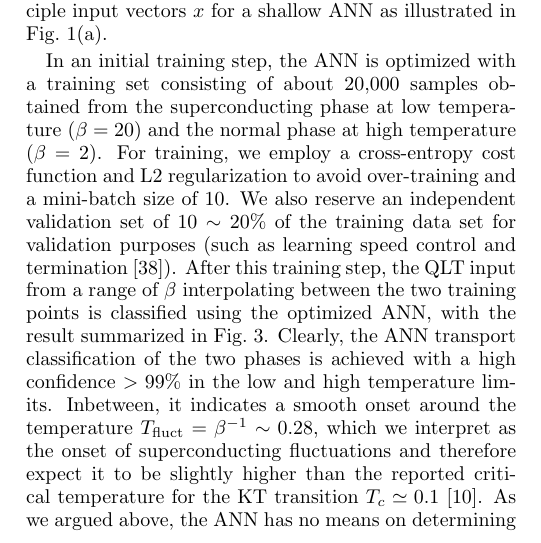
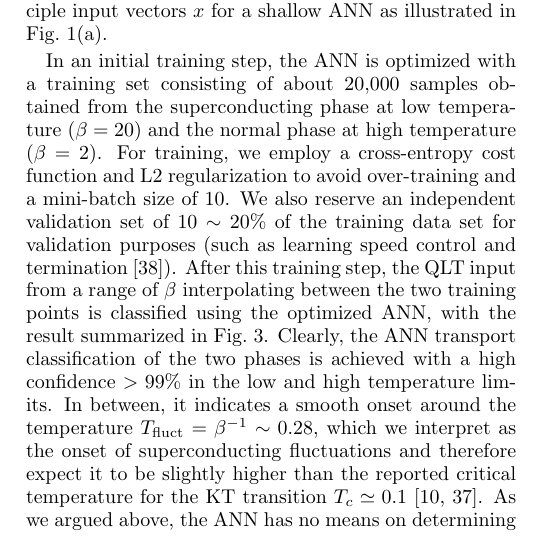
Before and after one commit to KimGroup/ML-SC, a LaTeX paper (main.tex): part of one column of page 3 of 7, cut so that both start at the same text. Compiled offline with pdfLaTeX.

Commit message:
Updates from ShareLaTeX

```diff
--- a/main.tex
+++ b/main.tex
@@ -195,7 +195,7 @@ we preprocess the input for the shallow ANN of the QLT architecture in the form
 In an initial training step, the ANN is optimized with a training set consisting of about 20,000 samples obtained from the superconducting phase at low temperature ($\beta=20$) and the normal phase at high temperature ($\beta=2$).
 For training, we employ a cross-entropy cost function and L2 regularization to avoid over-training and a mini-batch size of 10. We also reserve an independent validation set of $10\sim 20\%$ of the training data set for validation purposes (such as learning speed control and termination \cite{MLbook}).
 After this training step, the QLT input from a range of $\beta$ interpolating between the two training points is classified using the optimized ANN, with the result summarized in Fig.~\ref{fig:hubbard}.
-Clearly, the ANN transport classification of the two phases is achieved with a high confidence  $>99\%$ in the low and high temperature limits. Inbetween, it indicates a smooth onset around the temperature $T_{\rm fluct}=\beta^{-1} \sim 0.28$, which we interpret as the onset of superconducting fluctuations and therefore expect it to be slightly higher than the reported critical temperature for the KT transition $T_c\simeq 0.1$ \cite{Scalapino1993}. As we argued above, the ANN has no means on determining the exact KT transition temperature, and this is the best performance we can in fact anticipate.
+Clearly, the ANN transport classification of the two phases is achieved with a high confidence  $>99\%$ in the low and high temperature limits. In between, it indicates a smooth onset around the temperature $T_{\rm fluct}=\beta^{-1} \sim 0.28$, which we interpret as the onset of superconducting fluctuations and therefore expect it to be slightly higher than the reported critical temperature for the KT transition $T_c\simeq 0.1$ \cite{Scalettar1989, Scalapino1993}. As we argued above, the ANN has no means on determining the exact KT transition temperature, and this is the best performance we can in fact anticipate.
 
 \begin{figure}
 \includegraphics[scale=.43]{fig2.pdf}
```
